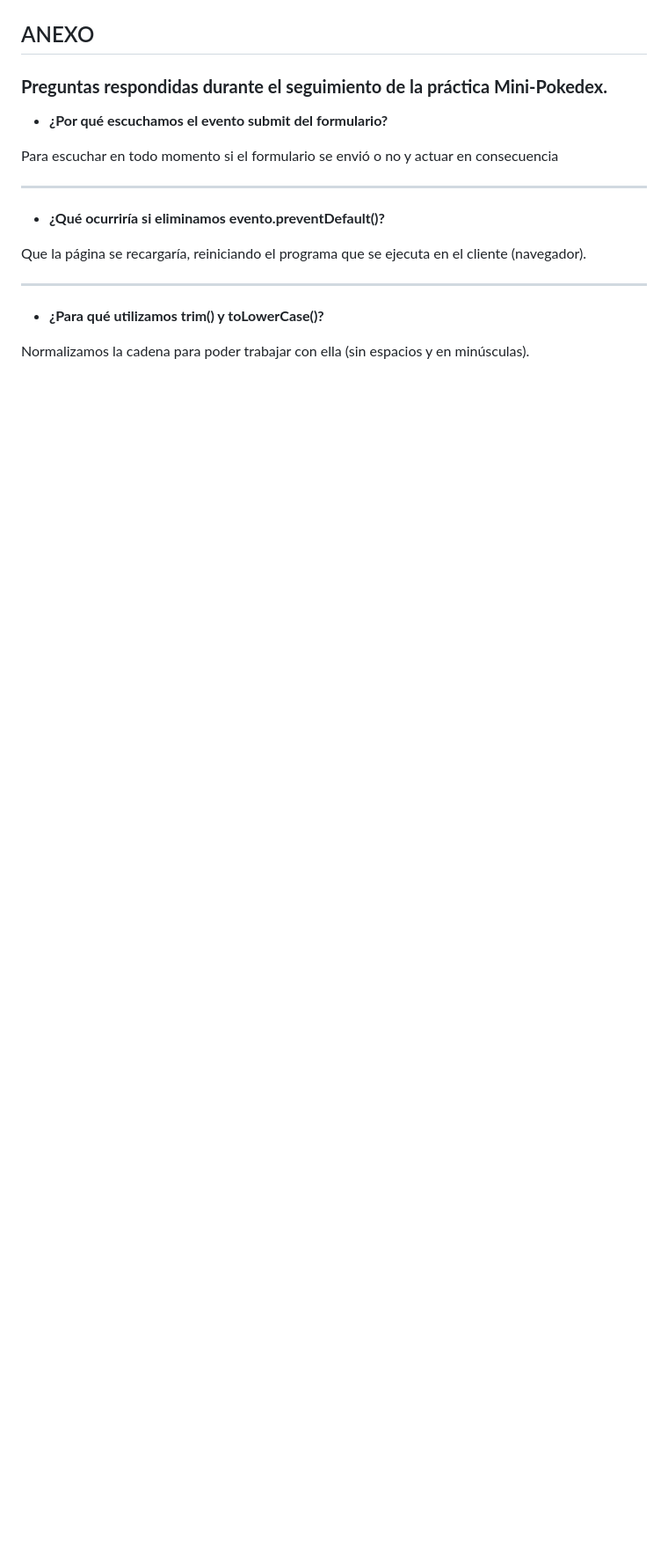
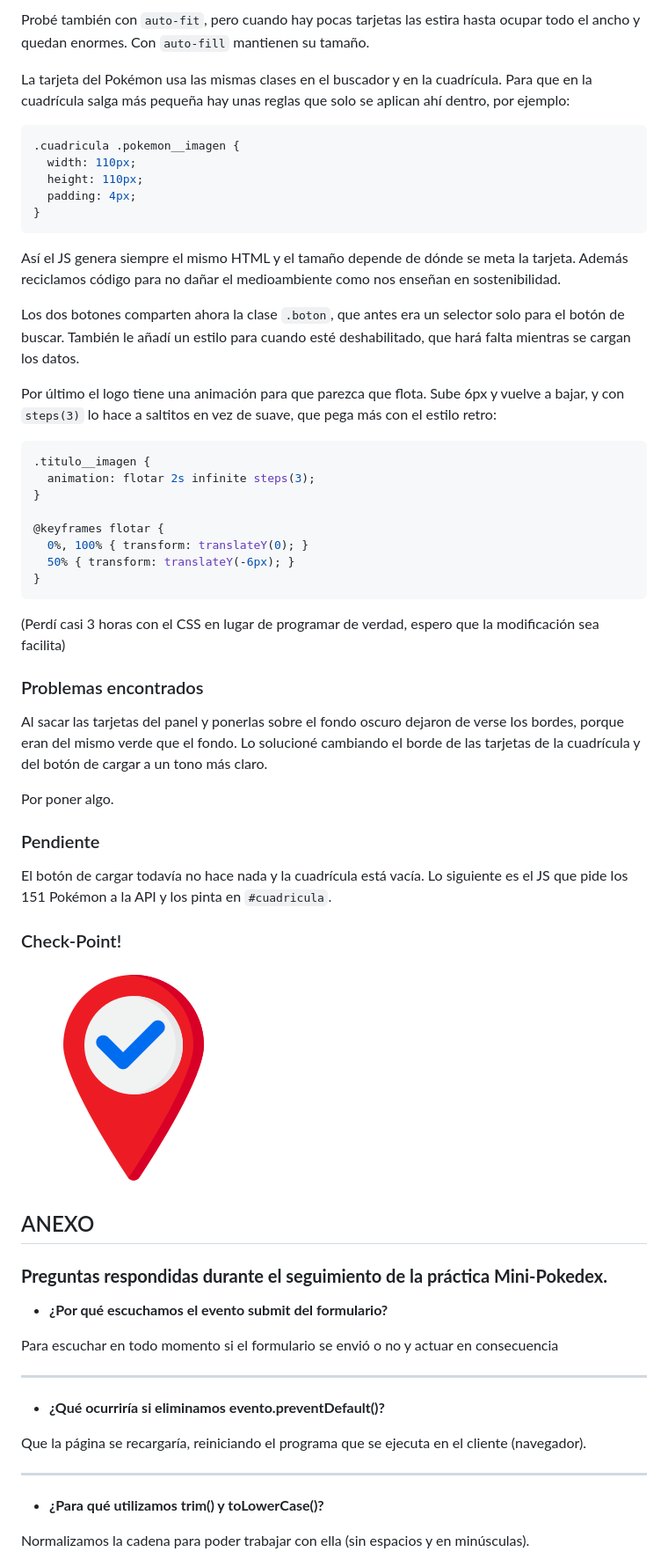
Before and after one commit to slayaglez/Pokedex, a Markdown page: README.md, the part around one of its changes. Shown at 88% size. GitHub-like rendering; blank space fills up the shorter version.

````diff
--- a/README.md
+++ b/README.md
@@ -46,3 +114,43 @@ Click en el checkpoint para el enlace al commit hasta el momento:
+Probé también con `auto-fit`, pero cuando hay pocas tarjetas las estira hasta ocupar todo el ancho y quedan enormes. Con `auto-fill` mantienen su tamaño.
+
+La tarjeta del Pokémon usa las mismas clases en el buscador y en la cuadrícula. Para que en la cuadrícula salga más pequeña hay unas reglas que solo se aplican ahí dentro, por ejemplo:
+
+```css
+.cuadricula .pokemon__imagen {
+  width: 110px;
+  height: 110px;
+  padding: 4px;
+}
+```
+
+Así el JS genera siempre el mismo HTML y el tamaño depende de dónde se meta la tarjeta. Además reciclamos código para no dañar el medioambiente como nos enseñan en sostenibilidad.
+
+Los dos botones comparten ahora la clase `.boton`, que antes era un selector solo para el botón de buscar. También le añadí un estilo para cuando esté deshabilitado, que hará falta mientras se cargan los datos.
+
+Por último el logo tiene una animación para que parezca que flota. Sube 6px y vuelve a bajar, y con `steps(3)` lo hace a saltitos en vez de suave, que pega más con el estilo retro:
+
+```css
+.titulo__imagen {
+  animation: flotar 2s infinite steps(3);
+}
+
+@keyframes flotar {
+  0%, 100% { transform: translateY(0); }
+  50% { transform: translateY(-6px); }
+}
+```
+(Perdí casi 3 horas con el CSS en lugar de programar de verdad, espero que la modificación sea facilita)
+
+### Problemas encontrados
+Al sacar las tarjetas del panel y ponerlas sobre el fondo oscuro dejaron de verse los bordes, porque eran del mismo verde que el fondo. Lo solucioné cambiando el borde de las tarjetas de la cuadrícula y del botón de cargar a un tono más claro.
+
+Por poner algo.
+### Pendiente
+El botón de cargar todavía no hace nada y la cuadrícula está vacía. Lo siguiente es el JS que pide los 151 Pokémon a la API y los pinta en `#cuadricula`.
+
+### Check-Point!
+
+<a href="estomereceundiez"><img src="assets/img/checkpoint.png" style="height:100px"></a>
 
 
 ## ANEXO
````
Also changed, not shown: other parts of README.md (+70 -2 lines), css/stylerules.md (+4 -4 lines), assets/img/finalNewStyle.png (added), assets/img/newStyle.png (added), assets/img/pokedexLogoTransparent.png (added), 5 other files.
